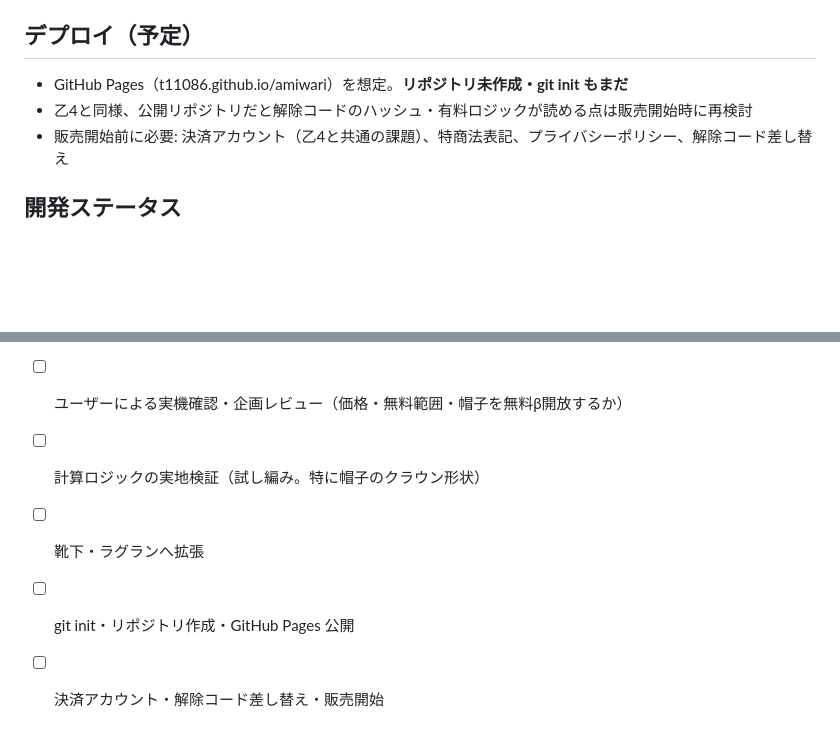
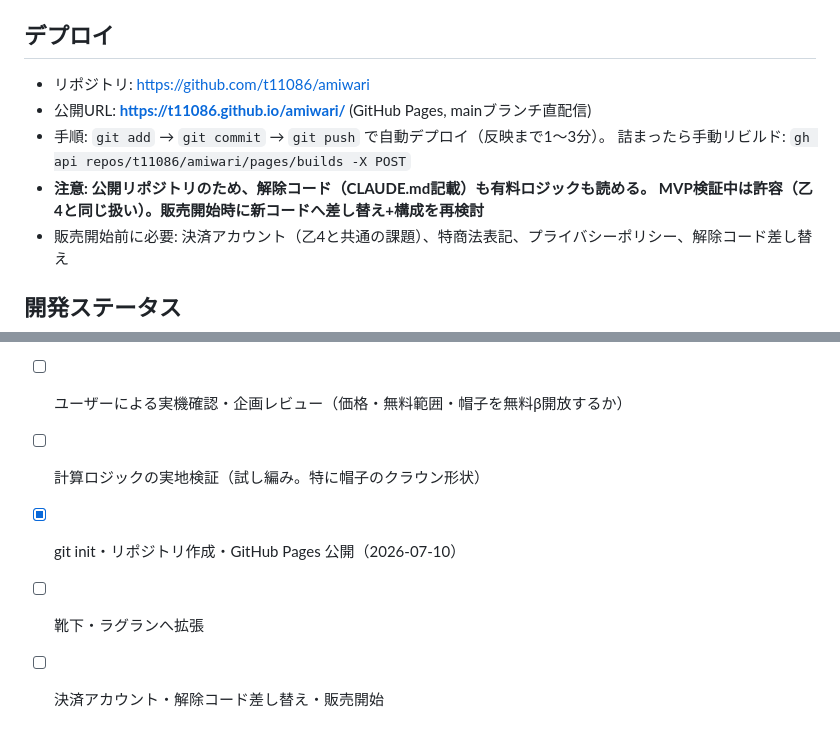
Before and after one commit to t11086/amiwari, a Markdown page: CLAUDE.md, 2 parts joined by grey strips. Rendered like a GitHub page; blank space fills up the shorter version.

Commit message:
CLAUDE.md: デプロイ情報を反映
Co-Authored-By: Claude Fable 5 <noreply@anthropic.com>

```diff
--- a/CLAUDE.md
+++ b/CLAUDE.md
@@ -64,10 +64,14 @@
    `scr=`（画面）/ `pane=`（タブ）/ `set-<inputのid>=値` / `unlock=1` / `h=1450`（iframe高さ）が使える
 5. index.html 自体も `?scr=gauge` のディープリンクで直接画面を開ける
 
-## デプロイ（予定）
+## デプロイ
 
-- GitHub Pages（t11086.github.io/amiwari）を想定。**リポジトリ未作成・git init もまだ**
-- 乙4と同様、公開リポジトリだと解除コードのハッシュ・有料ロジックが読める点は販売開始時に再検討
+- リポジトリ: https://github.com/t11086/amiwari
+- 公開URL: **https://t11086.github.io/amiwari/** (GitHub Pages, mainブランチ直配信)
+- 手順: `git add` → `git commit` → `git push` で自動デプロイ（反映まで1〜3分）。
+  詰まったら手動リビルド: `gh api repos/t11086/amiwari/pages/builds -X POST`
+- **注意: 公開リポジトリのため、解除コード（CLAUDE.md記載）も有料ロジックも読める。
+  MVP検証中は許容（乙4と同じ扱い）。販売開始時に新コードへ差し替え+構成を再検討**
 - 販売開始前に必要: 決済アカウント（乙4と共通の課題）、特商法表記、プライバシーポリシー、解除コード差し替え
 
 ## 開発ステータス
@@ -79,6 +83,6 @@
 - [x] 計算ロジックのテスト整備・全画面のスマホ幅表示確認（2026-07-10）
 - [ ] ユーザーによる実機確認・企画レビュー（価格・無料範囲・帽子を無料β開放するか）
 - [ ] 計算ロジックの実地検証（試し編み。特に帽子のクラウン形状）
+- [x] git init・リポジトリ作成・GitHub Pages 公開（2026-07-10）
 - [ ] 靴下・ラグランへ拡張
-- [ ] git init・リポジトリ作成・GitHub Pages 公開
 - [ ] 決済アカウント・解除コード差し替え・販売開始
```
